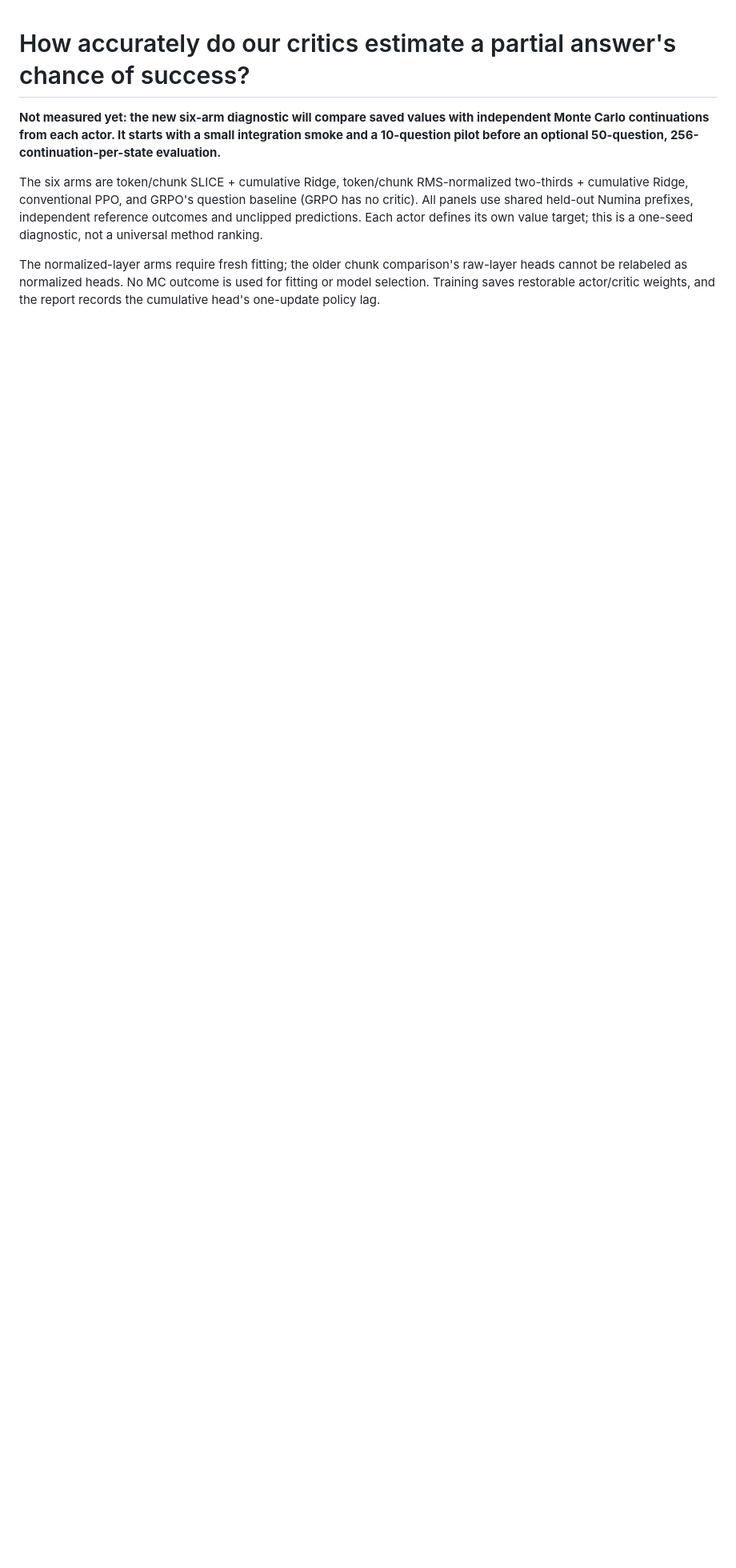
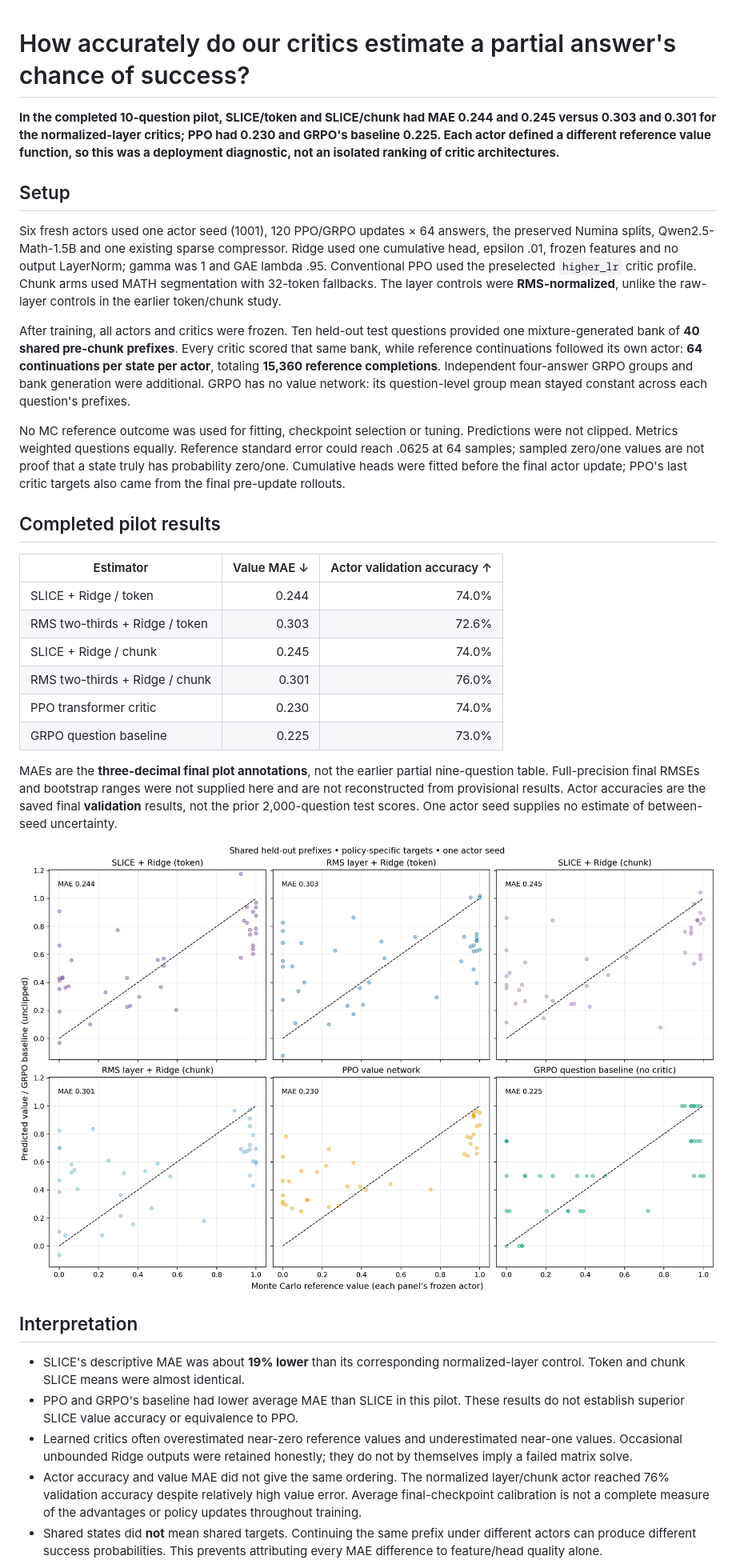
Before and after one commit to SupremeSingh/rl_ms_project, a Markdown page: experiments/20-monte-carlo-value-audit.MD, the part around one of its changes. Shown at 80% size. GitHub-like rendering; pictures changed too: docs/figures/value-audit-pilot-scatter.png (added); blank space fills up the shorter version.

Commit message:
plots

```diff
--- a/experiments/20-monte-carlo-value-audit.MD
+++ b/experiments/20-monte-carlo-value-audit.MD
@@ -1,17 +1,69 @@
 # How accurately do our critics estimate a partial answer's chance of success?
 
-**Not measured yet: the new six-arm diagnostic will compare saved values with
-independent Monte Carlo continuations from each actor. It starts with a small
-integration smoke and a 10-question pilot before an optional 50-question,
-256-continuation-per-state evaluation.**
+**In the completed 10-question pilot, SLICE/token and SLICE/chunk had MAE
+0.244 and 0.245 versus 0.303 and 0.301 for the normalized-layer critics; PPO
+had 0.230 and GRPO's baseline 0.225. Each actor defined a different reference
+value function, so this was a deployment diagnostic, not an isolated ranking
+of critic architectures.**
 
-The six arms are token/chunk SLICE + cumulative Ridge, token/chunk RMS-normalized
-two-thirds + cumulative Ridge, conventional PPO, and GRPO's question baseline
-(GRPO has no critic). All panels use shared held-out Numina prefixes, independent
-reference outcomes and unclipped predictions. Each actor defines its own value
-target; this is a one-seed diagnostic, not a universal method ranking.
+## Setup
 
-The normalized-layer arms require fresh fitting; the older chunk comparison's
-raw-layer heads cannot be relabeled as normalized heads. No MC outcome is used
-for fitting or model selection. Training saves restorable actor/critic weights,
-and the report records the cumulative head's one-update policy lag.
+Six fresh actors used one actor seed (1001), 120 PPO/GRPO updates × 64 answers,
+the preserved Numina splits, Qwen2.5-Math-1.5B and one existing sparse compressor.
+Ridge used one cumulative head, epsilon .01, frozen features and no output
+LayerNorm; gamma was 1 and GAE lambda .95. Conventional PPO used the preselected
+`higher_lr` critic profile. Chunk arms used MATH segmentation with 32-token
+fallbacks. The layer controls were **RMS-normalized**, unlike the raw-layer
+controls in the earlier token/chunk study.
+
+After training, all actors and critics were frozen. Ten held-out test questions
+provided one mixture-generated bank of **40 shared pre-chunk prefixes**. Every
+critic scored that same bank, while reference continuations followed its own
+actor: **64 continuations per state per actor**, totaling **15,360 reference
+completions**. Independent four-answer GRPO groups and bank generation were
+additional. GRPO has no value network: its question-level group mean stayed
+constant across each question's prefixes.
+
+No MC reference outcome was used for fitting, checkpoint selection or tuning.
+Predictions were not clipped. Metrics weighted questions equally. Reference
+standard error could reach .0625 at 64 samples; sampled zero/one values are
+not proof that a state truly has probability zero/one. Cumulative heads were
+fitted before the final actor update; PPO's last critic targets also came from
+the final pre-update rollouts.
+
+## Completed pilot results
+
+| Estimator | Value MAE ↓ | Actor validation accuracy ↑ |
+|---|---:|---:|
+| SLICE + Ridge / token | 0.244 | 74.0% |
+| RMS two-thirds + Ridge / token | 0.303 | 72.6% |
+| SLICE + Ridge / chunk | 0.245 | 74.0% |
+| RMS two-thirds + Ridge / chunk | 0.301 | 76.0% |
+| PPO transformer critic | 0.230 | 74.0% |
+| GRPO question baseline | 0.225 | 73.0% |
+
+MAEs are the **three-decimal final plot annotations**, not the earlier partial
+nine-question table. Full-precision final RMSEs and bootstrap ranges were not
+supplied here and are not reconstructed from provisional results. Actor
+accuracies are the saved final **validation** results, not the prior 2,000-question
+test scores. One actor seed supplies no estimate of between-seed uncertainty.
+
+![Six estimators on shared prefixes with actor-specific MC reference values.](../docs/figures/value-audit-pilot-scatter.png)
+
+## Interpretation
+
+- SLICE's descriptive MAE was about **19% lower** than its corresponding
+  normalized-layer control. Token and chunk SLICE means were almost identical.
+- PPO and GRPO's baseline had lower average MAE than SLICE in this pilot. These
+  results do not establish superior SLICE value accuracy or equivalence to PPO.
+- Learned critics often overestimated near-zero reference values and
+  underestimated near-one values. Occasional unbounded Ridge outputs were
+  retained honestly; they do not by themselves imply a failed matrix solve.
+- Actor accuracy and value MAE did not give the same ordering. The normalized
+  layer/chunk actor reached 76% validation accuracy despite relatively high
+  value error. Average final-checkpoint calibration is not a complete measure
+  of the advantages or policy updates throughout training.
+- Shared states did **not** mean shared targets. Continuing the same prefix
+  under different actors can produce different success probabilities. This
+  prevents attributing every MAE difference to feature/head quality alone.
+
```
Also changed, not shown: other parts of experiments/20-monte-carlo-value-audit.MD (+29 -3 lines), README.md (+12 -3 lines), docs/FIXED_POLICY_CRITICS.md (added, +136 -0 lines), experiments/21-fixed-policy-critics.MD (added, +22 -0 lines), docs/figures/value-audit-pilot-progress.png (added), 6 other files.
